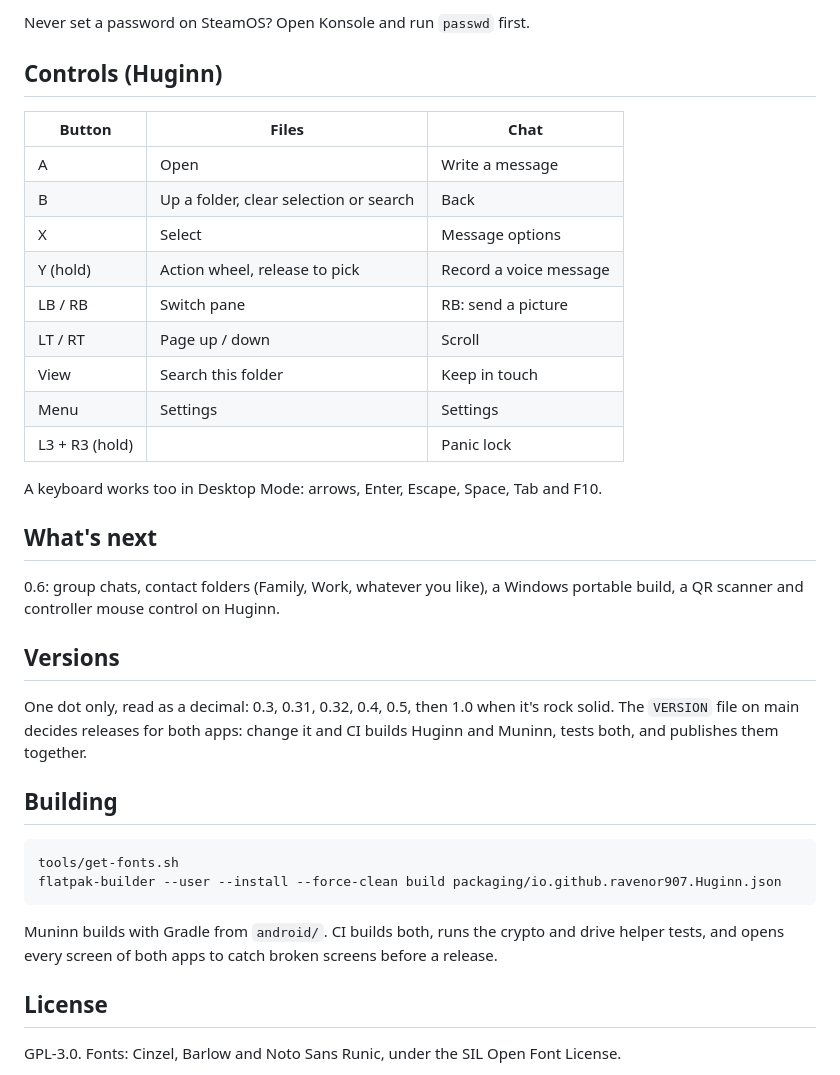
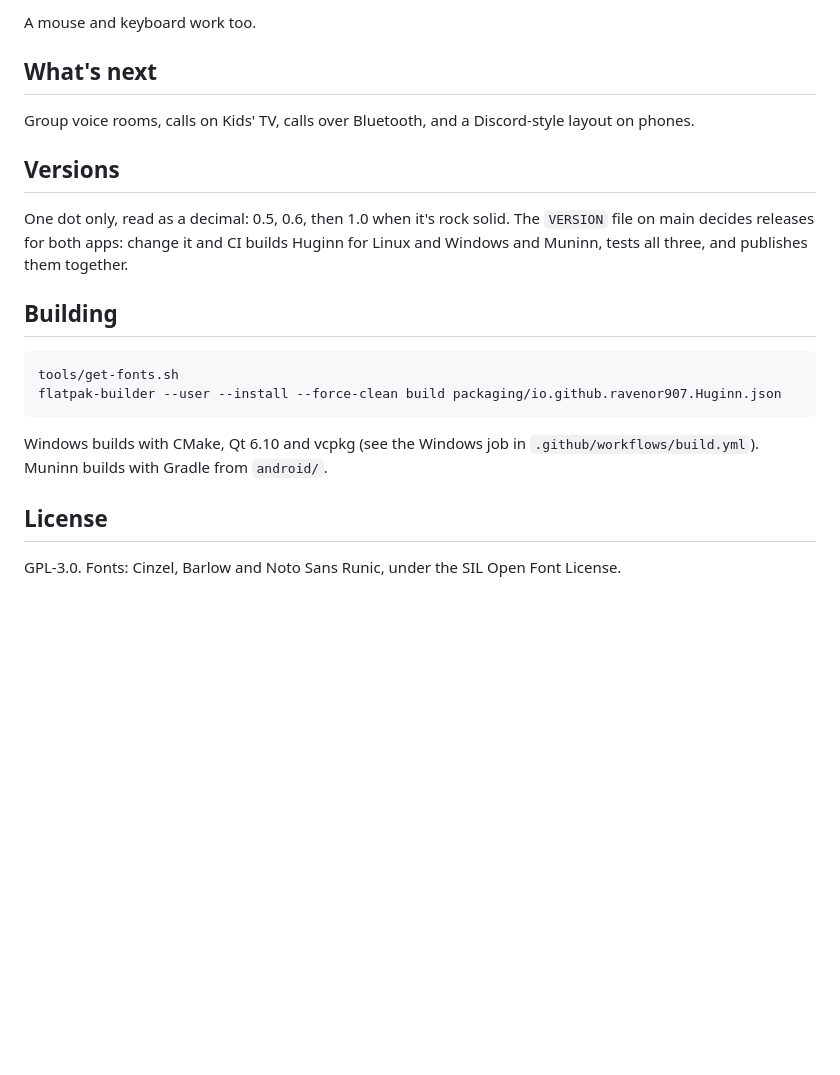
Before and after one commit to Ravenor907/Huginn, a Markdown page: README.md, the part around one of its changes. GitHub-like rendering; blank space fills up the shorter version.

````diff
--- a/README.md
+++ b/README.md
@@ -91,29 +84,13 @@ Installing Ventoy and writing images open a USB stick byte by byte, which Linux
 
-Never set a password on SteamOS? Open Konsole and run `passwd` first.
-
-## Controls (Huginn)
-
-| Button | Files | Chat |
-|---|---|---|
-| A | Open | Write a message |
-| B | Up a folder, clear selection or search | Back |
-| X | Select | Message options |
-| Y (hold) | Action wheel, release to pick | Record a voice message |
-| LB / RB | Switch pane | RB: send a picture |
-| LT / RT | Page up / down | Scroll |
-| View | Search this folder | Keep in touch |
-| Menu | Settings | Settings |
-| L3 + R3 (hold) | | Panic lock |
-
-A keyboard works too in Desktop Mode: arrows, Enter, Escape, Space, Tab and F10.
+A mouse and keyboard work too.
 
 ## What's next
 
-0.6: group chats, contact folders (Family, Work, whatever you like), a Windows portable build, a QR scanner and controller mouse control on Huginn.
+Group voice rooms, calls on Kids' TV, calls over Bluetooth, and a Discord-style layout on phones.
 
 ## Versions
 
-One dot only, read as a decimal: 0.3, 0.31, 0.32, 0.4, 0.5, then 1.0 when it's rock solid. The `VERSION` file on main decides releases for both apps: change it and CI builds Huginn and Muninn, tests both, and publishes them together.
+One dot only, read as a decimal: 0.5, 0.6, then 1.0 when it's rock solid. The `VERSION` file on main decides releases for both apps: change it and CI builds Huginn for Linux and Windows and Muninn, tests all three, and publishes them together.
 
 ## Building
 
@@ -122,7 +99,7 @@ tools/get-fonts.sh
 flatpak-builder --user --install --force-clean build packaging/io.github.ravenor907.Huginn.json
 ```
 
-Muninn builds with Gradle from `android/`. CI builds both, runs the crypto and drive helper tests, and opens every screen of both apps to catch broken screens before a release.
+Windows builds with CMake, Qt 6.10 and vcpkg (see the Windows job in `.github/workflows/build.yml`). Muninn builds with Gradle from `android/`.
 
 ## License
 
````
Also changed, not shown: other parts of README.md (+44 -51 lines), docs/banner.png, 1 other file.
